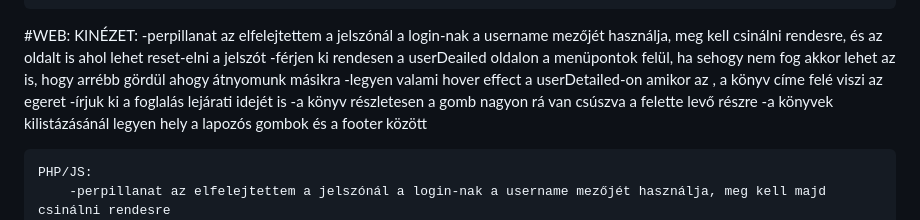
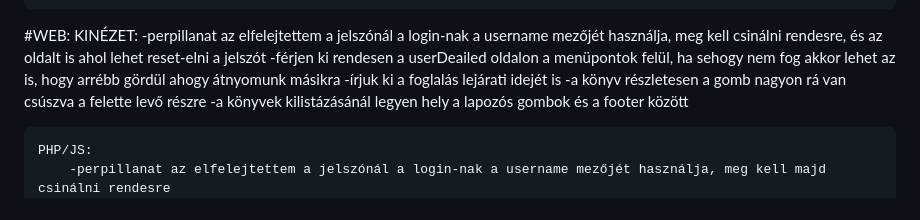
Before and after one commit to BaBence04/Konyvtarazo-rendszer-projekt, a Markdown page: README.md, the part around the change. GitHub-like rendering.

```diff
--- a/README.md
+++ b/README.md
@@ -32,7 +32,6 @@ Mesterremek projekt, könyvtárazó rendszer
     KINÉZET:
         -perpillanat az elfelejtettem a jelszónál a login-nak a username mezőjét használja, meg kell csinálni rendesre, és az oldalt is ahol lehet reset-elni a jelszót
         -férjen ki rendesen a userDeailed oldalon a menüpontok felül, ha sehogy nem fog akkor lehet az is, hogy arrébb gördül ahogy átnyomunk másikra
-        -legyen valami hover effect a userDetailed-on amikor az <a>, a könyv címe felé viszi az egeret
         -írjuk ki a foglalás lejárati idejét is
         -a könyv részletesen a gomb nagyon rá van csúszva a felette levő részre
         -a könyvek kilistázásánál legyen hely a lapozós gombok és a footer között
```
